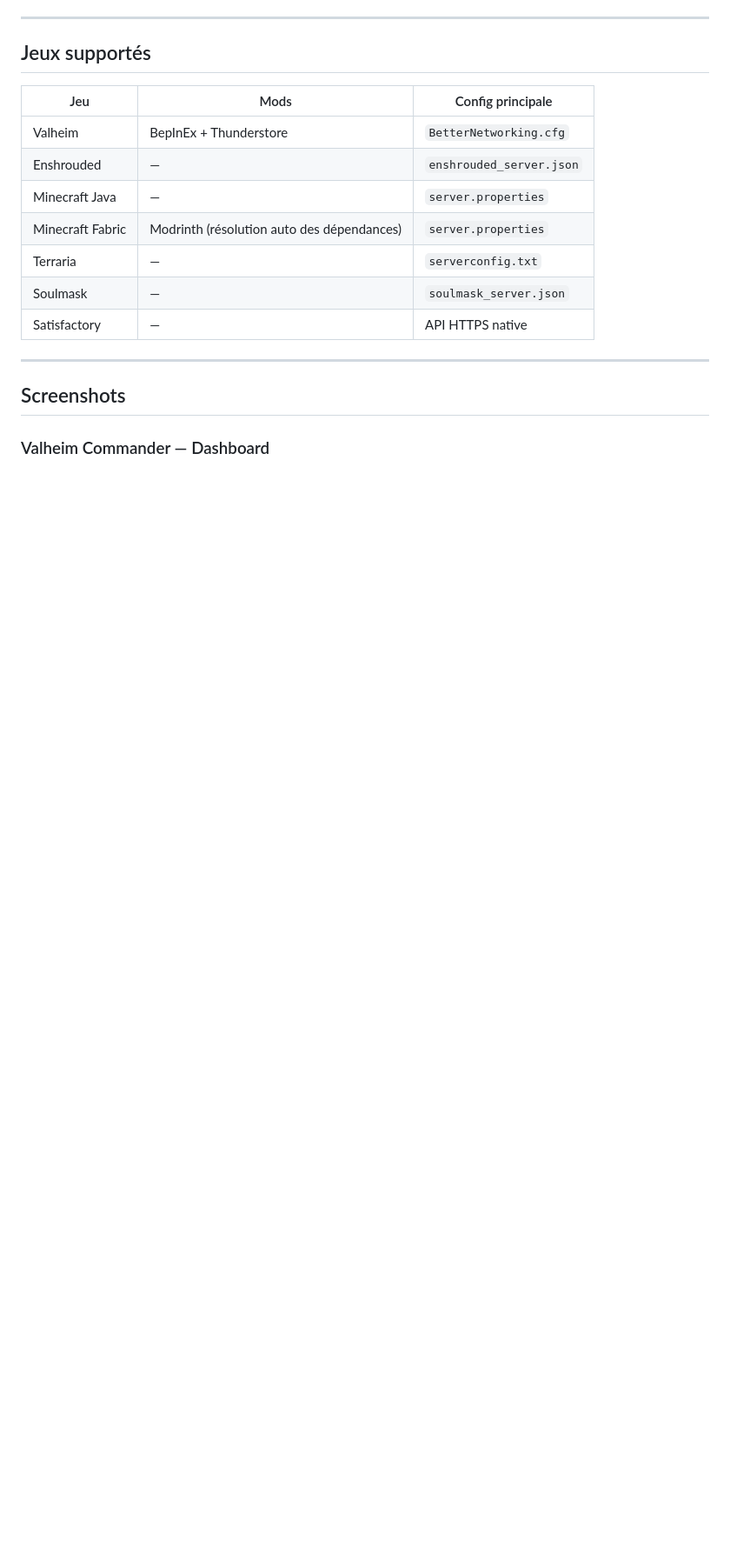
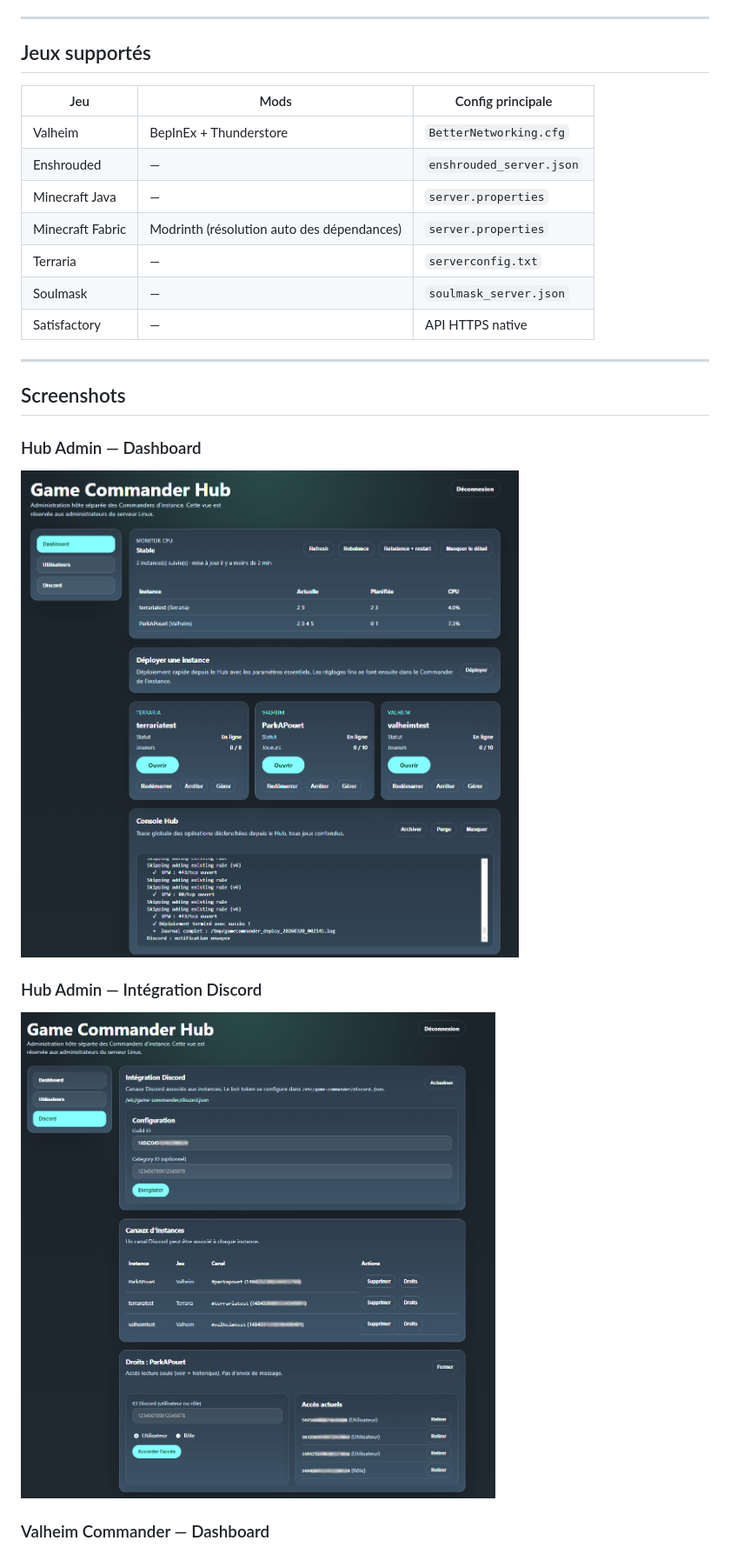
Before and after one commit to Bakatora000/game_commander, a Markdown page: README.md, the part around the change. Shown at 87% size. Drawn GitHub-style; pictures changed too: docs/screenshots/Hub Admin Dashboard .png (added), docs/screenshots/Hub admin Discord.png (added); blank space fills up the shorter version.

Commit message:
Add Hub Admin screenshots (Dashboard + Discord panel)
Co-Authored-By: Claude Sonnet 4.6 <noreply@anthropic.com>

```diff
--- a/README.md
+++ b/README.md
@@ -46,6 +46,12 @@ Un **Hub Admin** central (`/commander`) pilote toutes les instances, chacune dis
 ---
 
 ## Screenshots
+
+### Hub Admin — Dashboard
+![Hub Admin Dashboard](docs/screenshots/Hub%20Admin%20Dashboard%20.png)
+
+### Hub Admin — Intégration Discord
+![Hub Admin Discord](docs/screenshots/Hub%20admin%20Discord.png)
 
 ### Valheim Commander — Dashboard
 ![Valheim Dashboard](docs/screenshots/valheim/valheim_dashboard.png)
```
